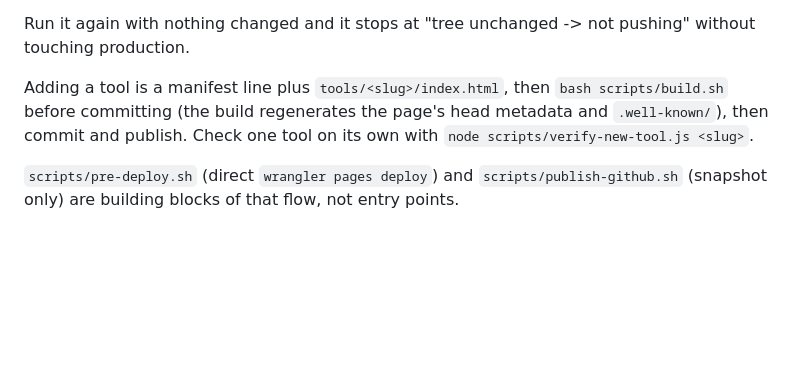
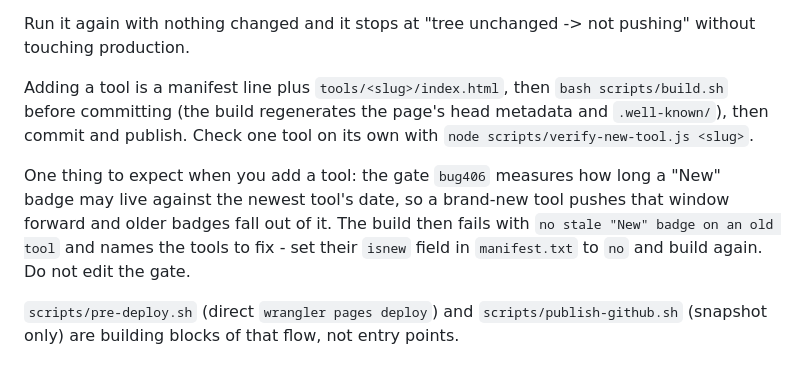
Before and after one commit to Evan-MJ/devtools-hub, a Markdown page: README.md, the part around the change. Drawn GitHub-style; blank space fills up the shorter version.

```diff
--- a/README.md
+++ b/README.md
@@ -75,6 +75,12 @@ Adding a tool is a manifest line plus `tools/<slug>/index.html`, then
 head metadata and `.well-known/`), then commit and publish. Check one tool on
 its own with `node scripts/verify-new-tool.js <slug>`.
 
+One thing to expect when you add a tool: the gate `bug406` measures how long a
+"New" badge may live against the newest tool's date, so a brand-new tool pushes
+that window forward and older badges fall out of it. The build then fails with
+`no stale "New" badge on an old tool` and names the tools to fix - set their
+`isnew` field in `manifest.txt` to `no` and build again. Do not edit the gate.
+
 `scripts/pre-deploy.sh` (direct `wrangler pages deploy`) and
 `scripts/publish-github.sh` (snapshot only) are building blocks of that flow,
 not entry points.
```
